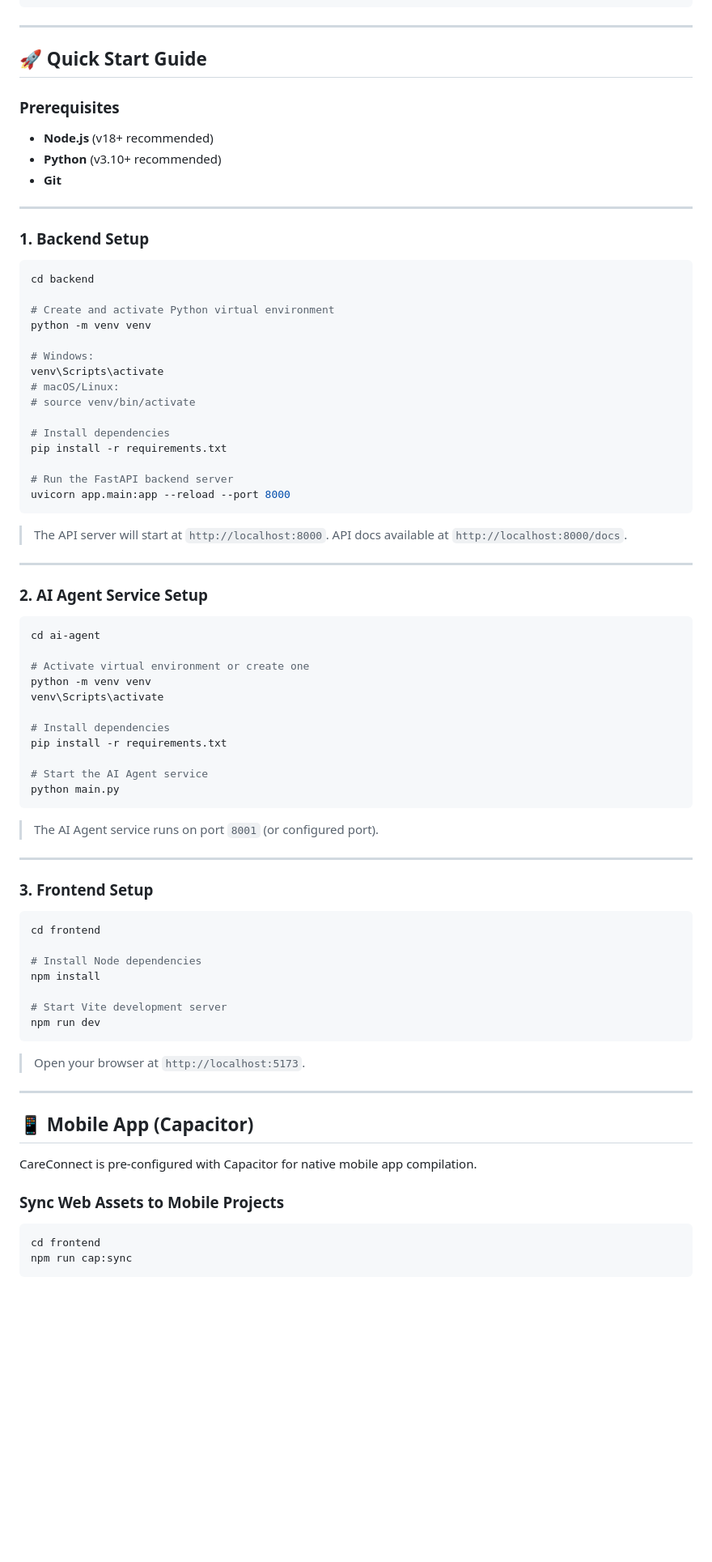
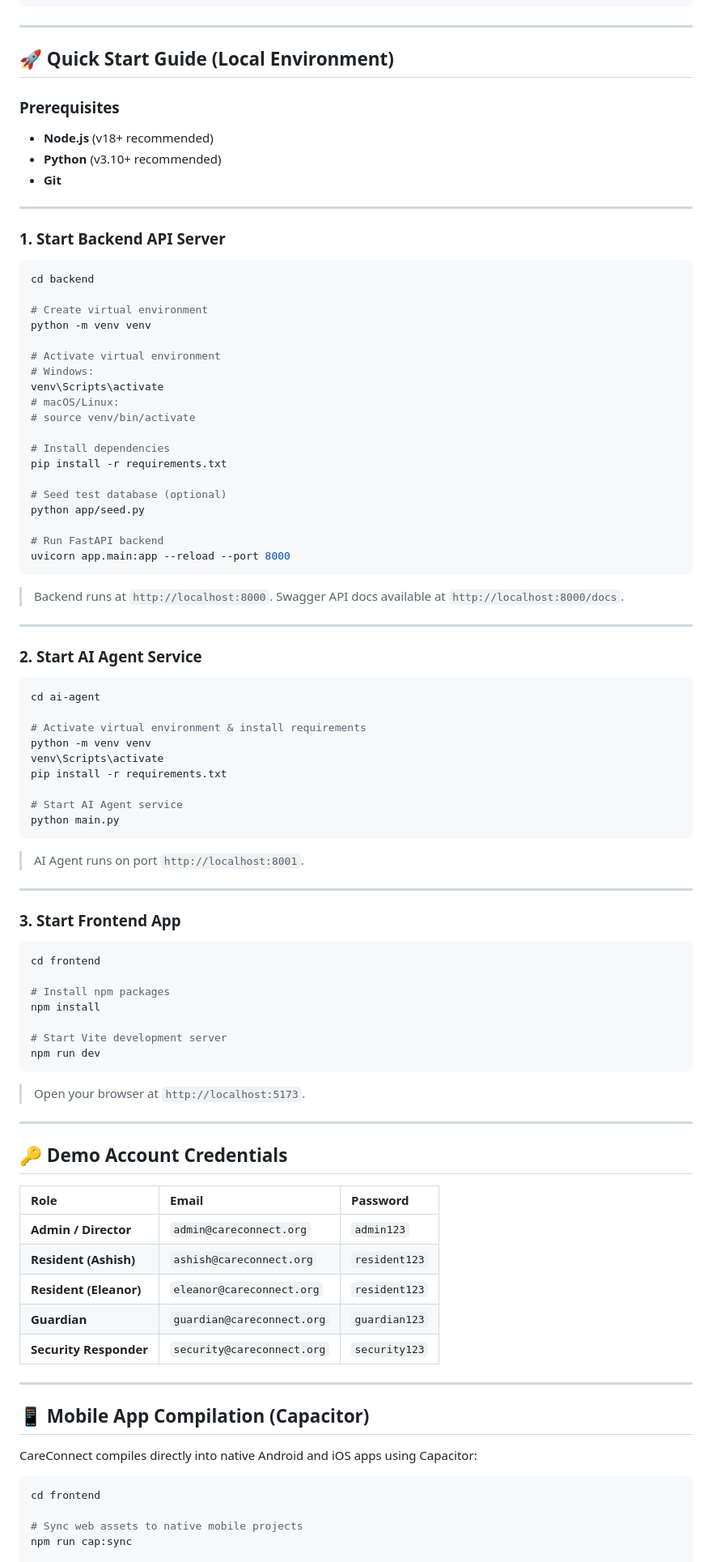
Before and after one commit to asishpaleti2710-code/Care_Connect, a Markdown page: README.md, the part around one of its changes. Shown at 81% size. GitHub-like rendering; blank space fills up the shorter version.

Commit message:
docs: update README.md with portal architecture, working process workflow, URLs and demo credentials

````diff
--- a/README.md
+++ b/README.md
@@ -71,7 +76,7 @@ CareConnect/
 
 ---
 
-## 🚀 Quick Start Guide
+## 🚀 Quick Start Guide (Local Environment)
 
 ### Prerequisites
 - **Node.js** (v18+ recommended)
@@ -80,14 +85,15 @@ CareConnect/
 
 ---
 
-### 1. Backend Setup
+### 1. Start Backend API Server
 
 ```bash
 cd backend
 
-# Create and activate Python virtual environment
+# Create virtual environment
 python -m venv venv
 
+# Activate virtual environment
 # Windows:
 venv\Scripts\activate
 # macOS/Linux:
@@ -96,38 +102,39 @@ venv\Scripts\activate
 # Install dependencies
 pip install -r requirements.txt
 
-# Run the FastAPI backend server
+# Seed test database (optional)
+python app/seed.py
+
+# Run FastAPI backend
 uvicorn app.main:app --reload --port 8000
 ```
-> The API server will start at `http://localhost:8000`. API docs available at `http://localhost:8000/docs`.
+> Backend runs at `http://localhost:8000`. Swagger API docs available at `http://localhost:8000/docs`.
 
 ---
 
-### 2. AI Agent Service Setup
+### 2. Start AI Agent Service
 
 ```bash
 cd ai-agent
 
-# Activate virtual environment or create one
+# Activate virtual environment & install requirements
 python -m venv venv
 venv\Scripts\activate
-
-# Install dependencies
 pip install -r requirements.txt
 
-# Start the AI Agent service
+# Start AI Agent service
 python main.py
 ```
-> The AI Agent service runs on port `8001` (or configured port).
+> AI Agent runs on port `http://localhost:8001`.
 
 ---
 
-### 3. Frontend Setup
+### 3. Start Frontend App
 
 ```bash
 cd frontend
 
-# Install Node dependencies
+# Install npm packages
 npm install
 
 # Start Vite development server
@@ -137,13 +144,25 @@ npm run dev
 
 ---
 
-## 📱 Mobile App (Capacitor)
+## 🔑 Demo Account Credentials
 
-CareConnect is pre-configured with Capacitor for native mobile app compilation.
+| Role | Email | Password |
+| :--- | :--- | :--- |
+| **Admin / Director** | `admin@careconnect.org` | `admin123` |
+| **Resident (Ashish)** | `ashish@careconnect.org` | `resident123` |
+| **Resident (Eleanor)** | `eleanor@careconnect.org` | `resident123` |
+| **Guardian** | `guardian@careconnect.org` | `guardian123` |
+| **Security Responder** | `security@careconnect.org` | `security123` |
 
-### Sync Web Assets to Mobile Projects
+---
+
+## 📱 Mobile App Compilation (Capacitor)
+
+CareConnect compiles directly into native Android and iOS apps using Capacitor:
+
 ```bash
 cd frontend
+
+# Sync web assets to native mobile projects
 npm run cap:sync
-```
 
````
Also changed, not shown: other parts of README.md (+60 -58 lines).
